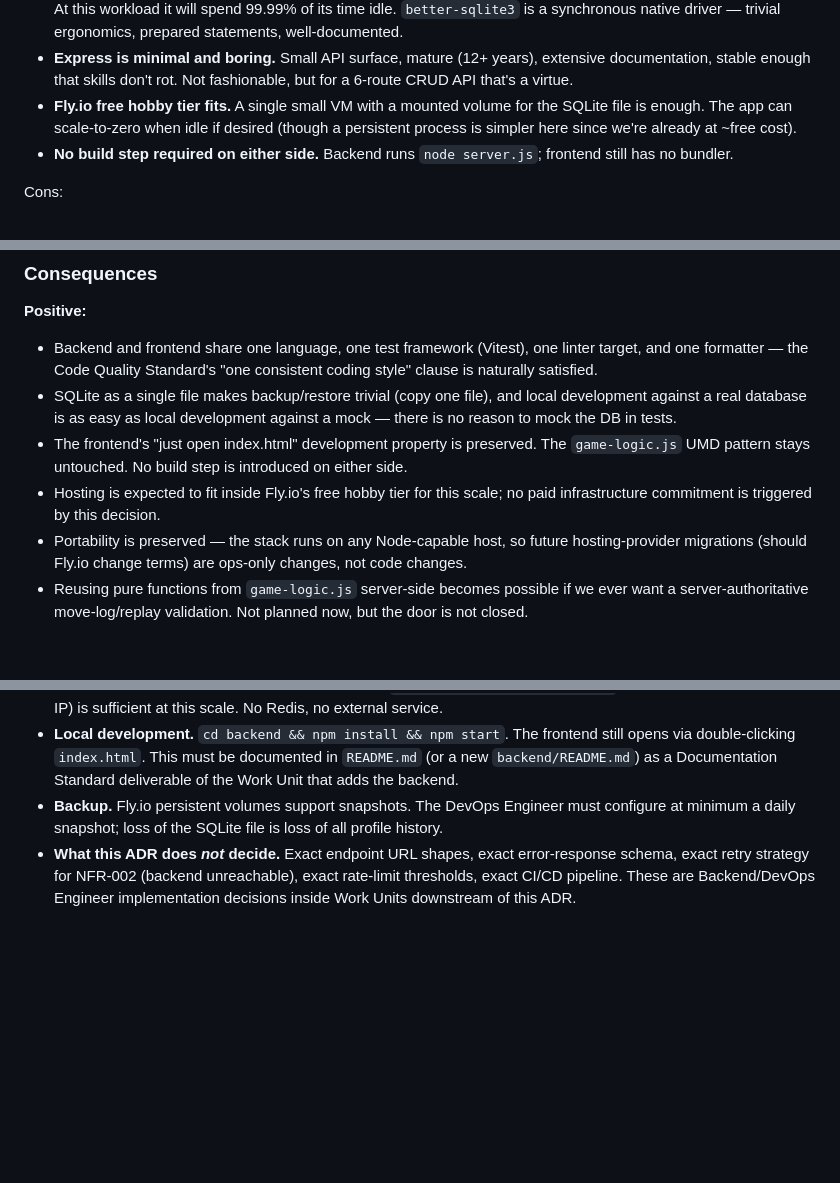
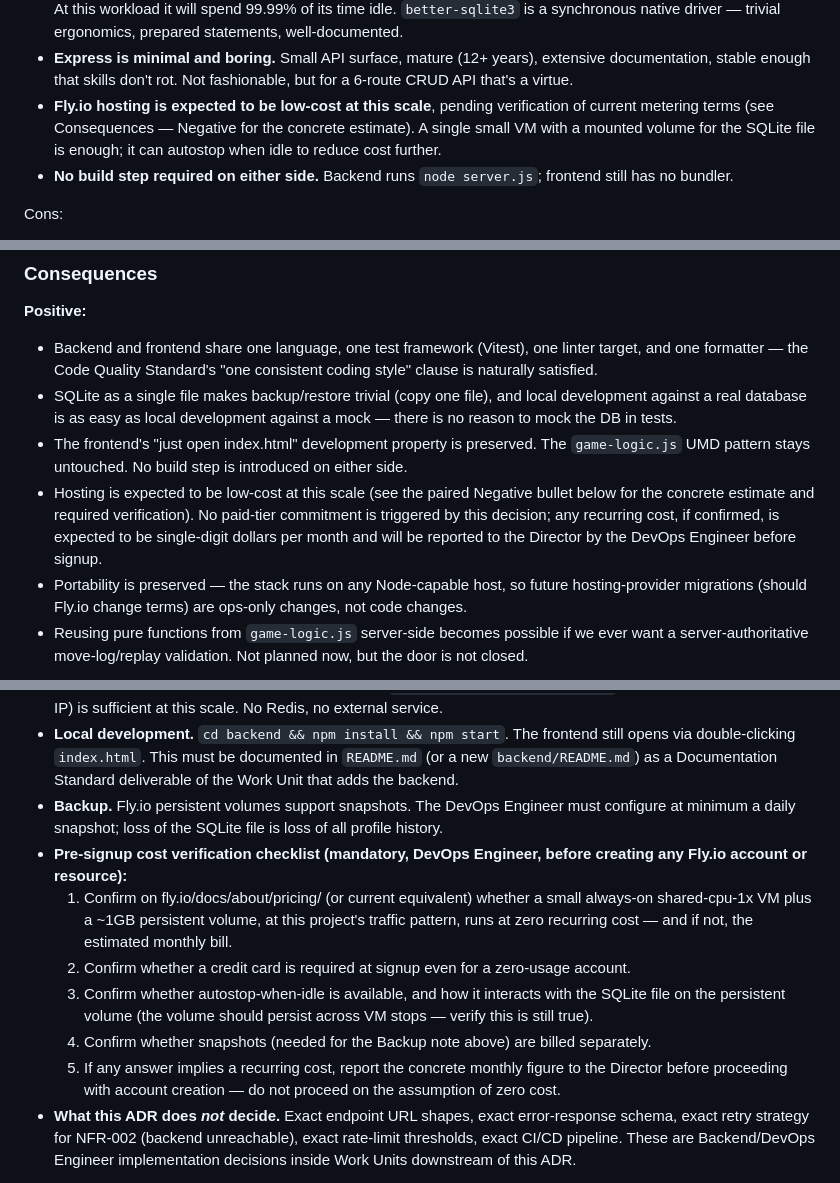
Before and after one commit to Equinxe/2048, a Markdown page: docs/adr/ADR-2048-001-backend-technology-selection.md, 3 parts joined by grey strips. Drawn GitHub-style; blank space fills up the shorter version.

Commit message:
docs(adr): correct Fly.io cost framing after Director challenge
Director challenged the Negative Consequences' vague framing of Fly.io
hosting cost ("possibility of one in the future is not zero") before
approving. Software Architect clarification: Fly.io's pre-2024 free
hobby tier no longer exists in that form; current pay-as-you-go pricing
means a small recurring cost (~$2-5/month estimate) is the expected
starting condition, not a hypothetical future risk. Corrects three
passages that assumed a free tier, adds a concrete pre-signup
verification checklist for the DevOps Engineer, and documents that
Cloudflare Workers + D1 remains the zero-cost fallback if a strict
zero-dollar constraint is required. The core Node+Express+SQLite
recommendation is unchanged — this correction affects cost framing
only, not the technology decision.

Co-Authored-By: Claude Sonnet 5 <noreply@anthropic.com>

```diff
--- a/docs/adr/ADR-2048-001-backend-technology-selection.md
+++ b/docs/adr/ADR-2048-001-backend-technology-selection.md
@@ -53,7 +53,7 @@ Pros:
 - **Same test framework.** Vitest is already a project dependency; backend tests slot in alongside `game-logic.test.js` with no new tooling. This directly satisfies the Testing Standard's "Standards First" clause without introducing a second test runtime.
 - **SQLite is right-sized.** File-based, zero-service-to-manage, transactional, ACID, easily backed up (copy one file). At this workload it will spend 99.99% of its time idle. `better-sqlite3` is a synchronous native driver — trivial ergonomics, prepared statements, well-documented.
 - **Express is minimal and boring.** Small API surface, mature (12+ years), extensive documentation, stable enough that skills don't rot. Not fashionable, but for a 6-route CRUD API that's a virtue.
-- **Fly.io free hobby tier fits.** A single small VM with a mounted volume for the SQLite file is enough. The app can scale-to-zero when idle if desired (though a persistent process is simpler here since we're already at ~free cost).
+- **Fly.io hosting is expected to be low-cost at this scale**, pending verification of current metering terms (see Consequences — Negative for the concrete estimate). A single small VM with a mounted volume for the SQLite file is enough; it can autostop when idle to reduce cost further.
 - **No build step required on either side.** Backend runs `node server.js`; frontend still has no bundler.
 
 Cons:
@@ -125,7 +125,7 @@ The frontend's file:// property is preserved by responding to API calls with `Ac
 - Backend and frontend share one language, one test framework (Vitest), one linter target, and one formatter — the Code Quality Standard's "one consistent coding style" clause is naturally satisfied.
 - SQLite as a single file makes backup/restore trivial (copy one file), and local development against a real database is as easy as local development against a mock — there is no reason to mock the DB in tests.
 - The frontend's "just open index.html" development property is preserved. The `game-logic.js` UMD pattern stays untouched. No build step is introduced on either side.
-- Hosting is expected to fit inside Fly.io's free hobby tier for this scale; no paid infrastructure commitment is triggered by this decision.
+- Hosting is expected to be low-cost at this scale (see the paired Negative bullet below for the concrete estimate and required verification). No paid-tier commitment is triggered by this decision; any recurring cost, if confirmed, is expected to be single-digit dollars per month and will be reported to the Director by the DevOps Engineer before signup.
 - Portability is preserved — the stack runs on any Node-capable host, so future hosting-provider migrations (should Fly.io change terms) are ops-only changes, not code changes.
 - Reusing pure functions from `game-logic.js` server-side becomes possible if we ever want a server-authoritative move-log/replay validation. Not planned now, but the door is not closed.
 
@@ -163,6 +163,12 @@ The frontend's file:// property is preserved by responding to API calls with `Ac
 - **Rate limiting.** A minimal in-process rate limiter on `POST /api/profiles/:id/games` (e.g., 10 games/minute per IP) is sufficient at this scale. No Redis, no external service.
 - **Local development.** `cd backend && npm install && npm start`. The frontend still opens via double-clicking `index.html`. This must be documented in `README.md` (or a new `backend/README.md`) as a Documentation Standard deliverable of the Work Unit that adds the backend.
 - **Backup.** Fly.io persistent volumes support snapshots. The DevOps Engineer must configure at minimum a daily snapshot; loss of the SQLite file is loss of all profile history.
+- **Pre-signup cost verification checklist (mandatory, DevOps Engineer, before creating any Fly.io account or resource):**
+  1. Confirm on fly.io/docs/about/pricing/ (or current equivalent) whether a small always-on shared-cpu-1x VM plus a ~1GB persistent volume, at this project's traffic pattern, runs at zero recurring cost — and if not, the estimated monthly bill.
+  2. Confirm whether a credit card is required at signup even for a zero-usage account.
+  3. Confirm whether autostop-when-idle is available, and how it interacts with the SQLite file on the persistent volume (the volume should persist across VM stops — verify this is still true).
+  4. Confirm whether snapshots (needed for the Backup note above) are billed separately.
+  5. If any answer implies a recurring cost, report the concrete monthly figure to the Director before proceeding with account creation — do not proceed on the assumption of zero cost.
 - **What this ADR does *not* decide.** Exact endpoint URL shapes, exact error-response schema, exact retry strategy for NFR-002 (backend unreachable), exact rate-limit thresholds, exact CI/CD pipeline. These are Backend/DevOps Engineer implementation decisions inside Work Units downstream of this ADR.
 
 Related Work Units:
```
Also changed, not shown: other parts of docs/adr/ADR-2048-001-backend-technology-selection.md (+1 -1 lines).
